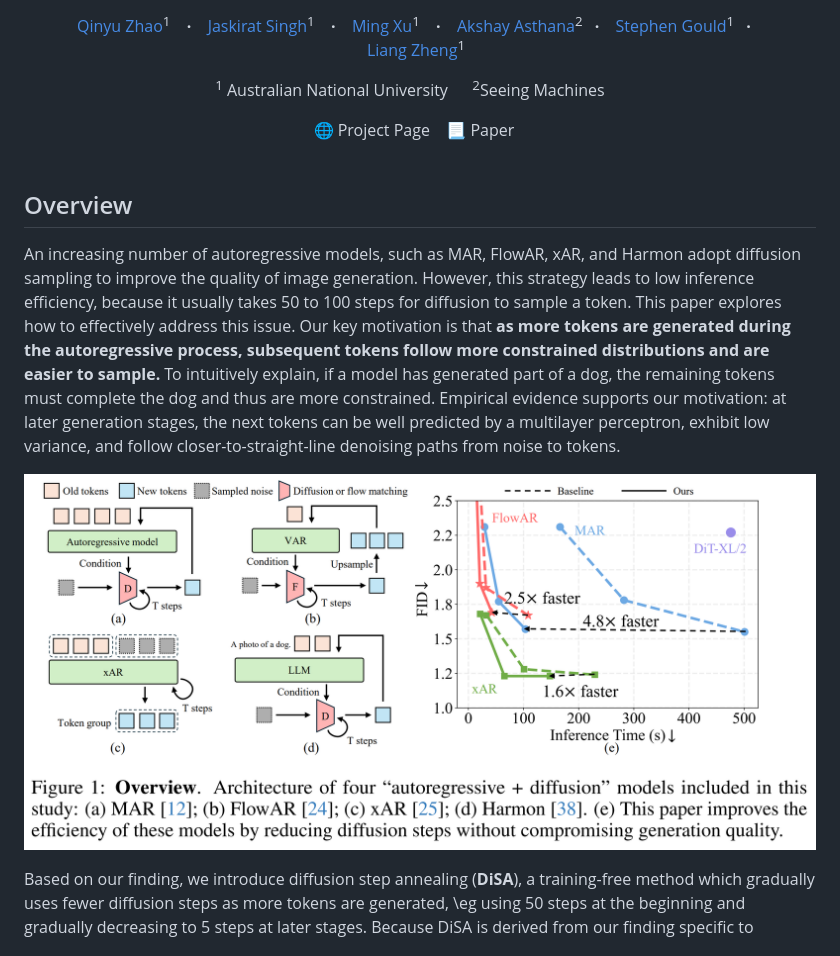
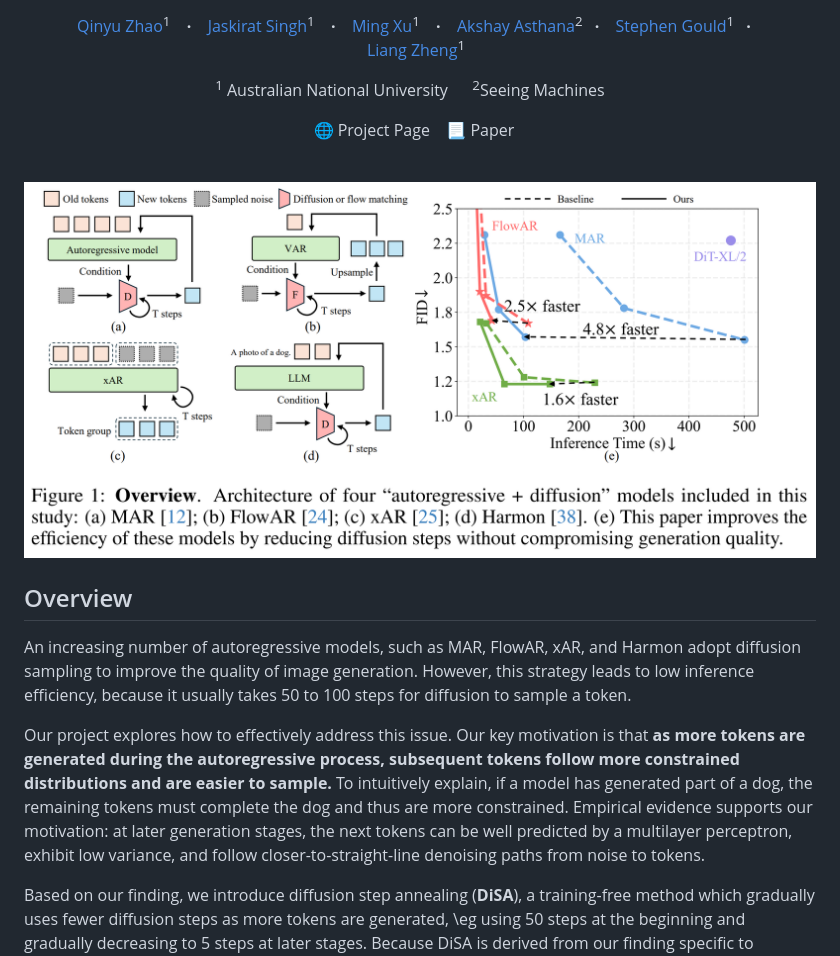
Before and after one commit to Qinyu-Allen-Zhao/DiSA, a Markdown page: README.md, the part around one of its changes. Drawn GitHub-style.

```diff
--- a/README.md
+++ b/README.md
@@ -19,11 +19,13 @@
   <br><br>
 </p>
 
+![](assets/overview.jpg)
+
 ## Overview
-An increasing number of autoregressive models, such as MAR, FlowAR, xAR, and Harmon adopt diffusion sampling to improve the quality of image generation. However, this strategy leads to low inference efficiency, because it usually takes 50 to 100 steps for diffusion to sample a token. This paper explores how to effectively address this issue.
+An increasing number of autoregressive models, such as MAR, FlowAR, xAR, and Harmon adopt diffusion sampling to improve the quality of image generation. However, this strategy leads to low inference efficiency, because it usually takes 50 to 100 steps for diffusion to sample a token.
+
+Our project explores how to effectively address this issue.
 Our key motivation is that **as more tokens are generated during the autoregressive process, subsequent tokens follow more constrained distributions and are easier to sample.** To intuitively explain, if a model has generated part of a dog, the remaining tokens must complete the dog and thus are more constrained. Empirical evidence supports our motivation: at later generation stages, the next tokens can be well predicted by a multilayer perceptron, exhibit low variance, and follow closer-to-straight-line denoising paths from noise to tokens.
-
-![](assets/overview.jpg)
 
 Based on our finding, we introduce diffusion step annealing (**DiSA**), a training-free method which gradually uses fewer diffusion steps as more tokens are generated, \eg using 50 steps at the beginning and gradually decreasing to 5 steps at later stages. Because DiSA is derived from our finding specific to diffusion in autoregressive models, it is complementary to existing acceleration methods designed for diffusion alone. DiSA can be implemented in only a few lines of code on existing models, and albeit simple, achieves $5-10\times$ faster inference for MAR and Harmon and $1.4-2.5\times$ for FlowAR and xAR, while maintaining the generation quality.
 
```
Also changed, not shown: other parts of README.md (+8 -7 lines).
